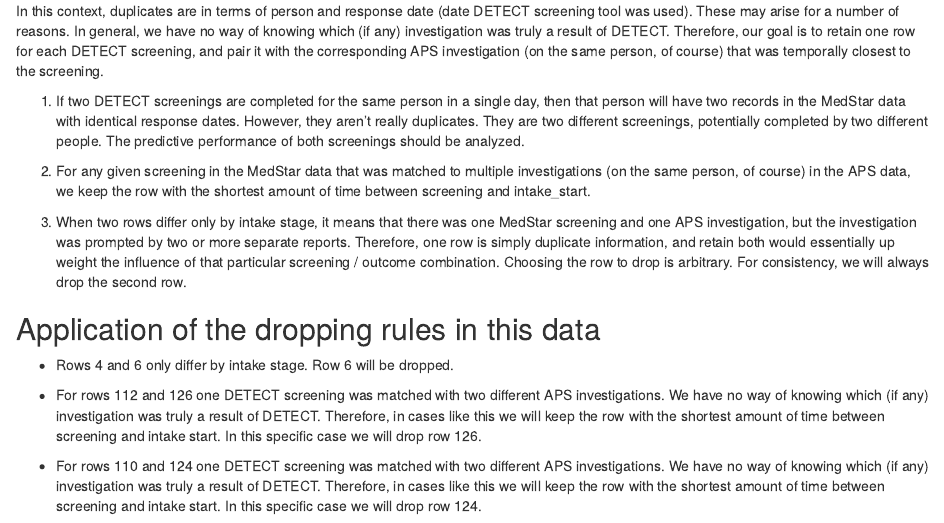
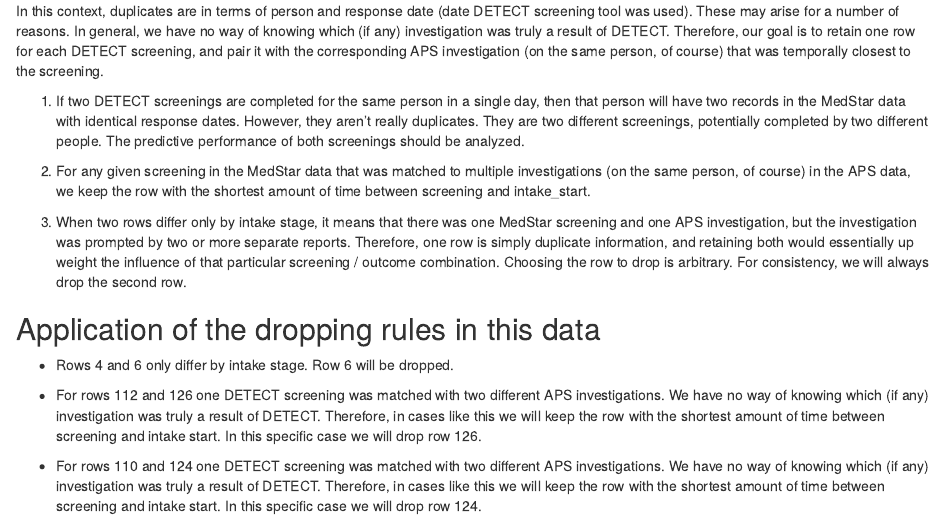
Before and after one commit to brad-cannell/detect_pilot_test_5w, an R Markdown document (markdown/data_merge_medstar_aps.Rmd): the page in a window 1100 px wide, from 16590 px down. The pictures show the output file markdown/data_merge_medstar_aps.nb.html that the author committed with the source, opened offline.

Commit message:
Fixed typo

```diff
--- a/markdown/data_merge_medstar_aps.Rmd
+++ b/markdown/data_merge_medstar_aps.Rmd
@@ -784,7 +784,7 @@
 
 2. For any given screening in the MedStar data that was matched to multiple investigations (on the same person, of course) in the APS data, we keep the row with the shortest amount of time between screening and intake_start.
 
-3. When two rows differ only by intake stage, it means that there was one MedStar screening and one APS investigation, but the investigation was prompted by two or more separate reports. Therefore, one row is simply duplicate information, and retain both would essentially up weight the influence of that particular screening / outcome combination. Choosing the row to drop is arbitrary. For consistency, we will always drop the second row.
+3. When two rows differ only by intake stage, it means that there was one MedStar screening and one APS investigation, but the investigation was prompted by two or more separate reports. Therefore, one row is simply duplicate information, and retaining both would essentially up weight the influence of that particular screening / outcome combination. Choosing the row to drop is arbitrary. For consistency, we will always drop the second row.
 
 
 ## Application of the dropping rules in this data
```
Also changed, not shown: markdown/data_merge_medstar_aps.nb.html.
